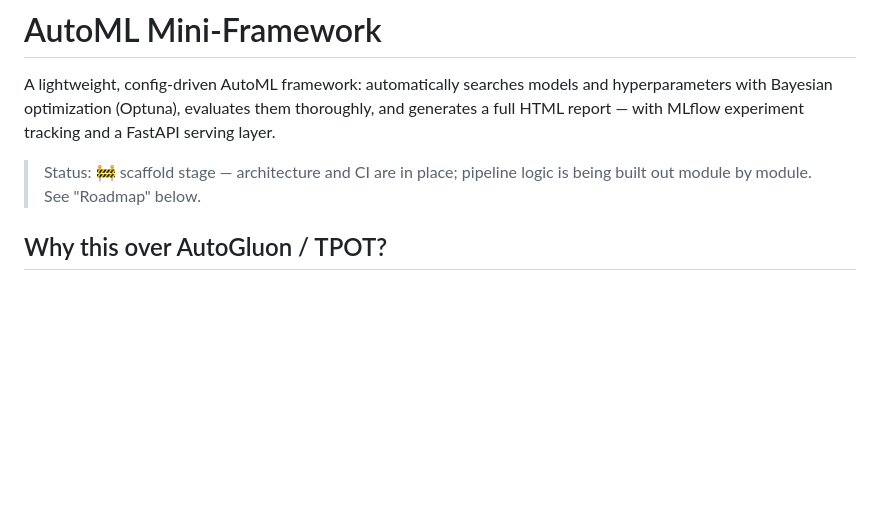
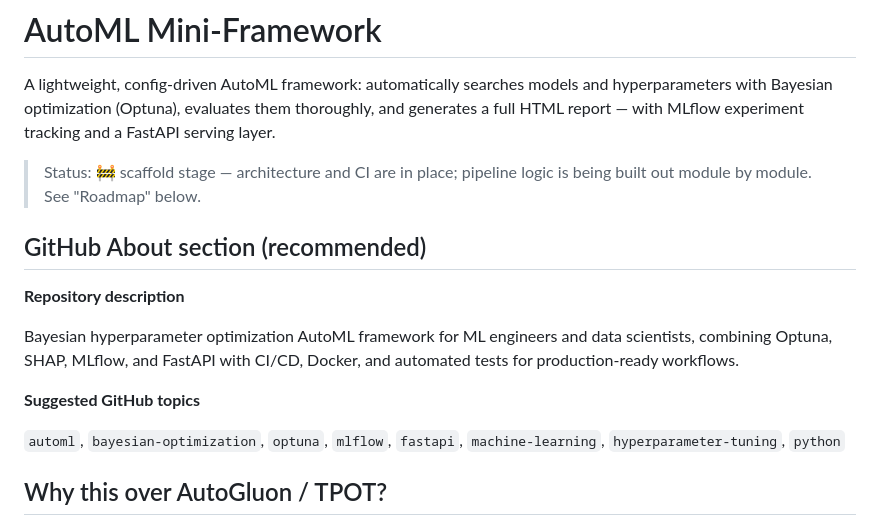
Before and after one commit to dineshaimldev/AutoML-Framework, a Markdown page: README.md, the part around the change. Rendered like a GitHub page; blank space fills up the shorter version.

Commit message:
Add GitHub About description and topic recommendations
Co-authored-by: dineshaimldev <152466938+dineshaimldev@users.noreply.github.com>

```diff
--- a/README.md
+++ b/README.md
@@ -7,6 +7,19 @@ FastAPI serving layer.
 
 > Status: 🚧 scaffold stage — architecture and CI are in place; pipeline logic
 > is being built out module by module. See "Roadmap" below.
+
+## GitHub About section (recommended)
+
+**Repository description**
+
+Bayesian hyperparameter optimization AutoML framework for ML engineers and data
+scientists, combining Optuna, SHAP, MLflow, and FastAPI with CI/CD, Docker, and
+automated tests for production-ready workflows.
+
+**Suggested GitHub topics**
+
+`automl`, `bayesian-optimization`, `optuna`, `mlflow`, `fastapi`,
+`machine-learning`, `hyperparameter-tuning`, `python`
 
 ## Why this over AutoGluon / TPOT?
 
```
